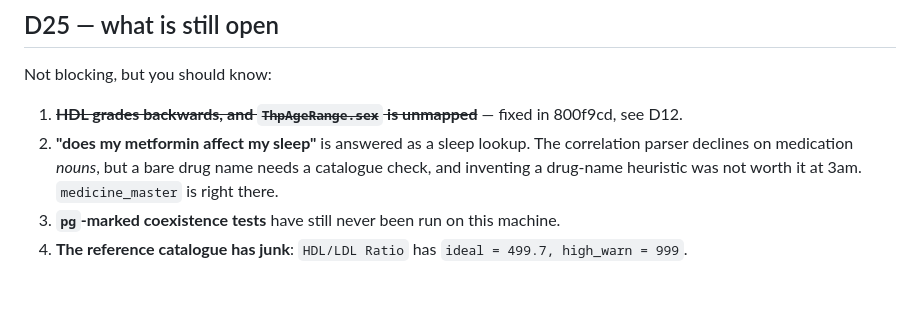
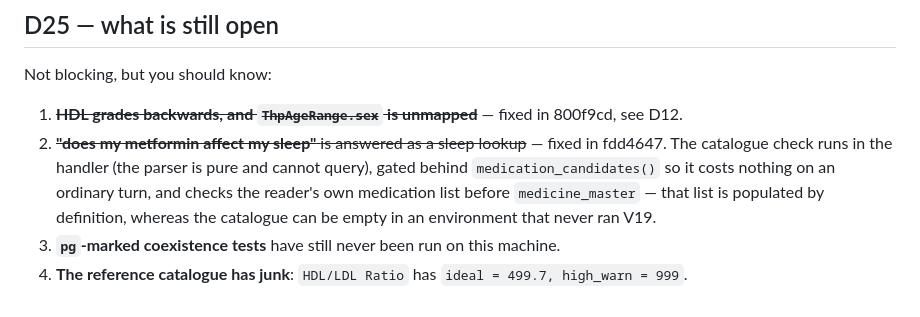
Before and after one commit to JaswanthBrindavan/MHN-AI-assitant-and-insights-V1, a Markdown page: project_docs/decisions-needed.md, the part around the change. GitHub-like rendering.

Commit message:
docs: the metformin routing gap is closed

```diff
--- a/project_docs/decisions-needed.md
+++ b/project_docs/decisions-needed.md
@@ -602,10 +602,12 @@ Not blocking, but you should know:
 
 1. ~~**HDL grades backwards, and `ThpAgeRange.sex` is unmapped**~~ — fixed in
    800f9cd, see D12.
-2. **"does my metformin affect my sleep"** is answered as a sleep lookup. The
-   correlation parser declines on medication *nouns*, but a bare drug name
-   needs a catalogue check, and inventing a drug-name heuristic was not worth
-   it at 3am. `medicine_master` is right there.
+2. ~~**"does my metformin affect my sleep"** is answered as a sleep lookup~~ —
+   fixed in fdd4647. The catalogue check runs in the handler (the parser is
+   pure and cannot query), gated behind `medication_candidates()` so it costs
+   nothing on an ordinary turn, and checks the reader's own medication list
+   before `medicine_master` — that list is populated by definition, whereas
+   the catalogue can be empty in an environment that never ran V19.
 3. **`pg`-marked coexistence tests** have still never been run on this machine.
 4. **The reference catalogue has junk**: `HDL/LDL Ratio` has
    `ideal = 499.7, high_warn = 999`.
```
